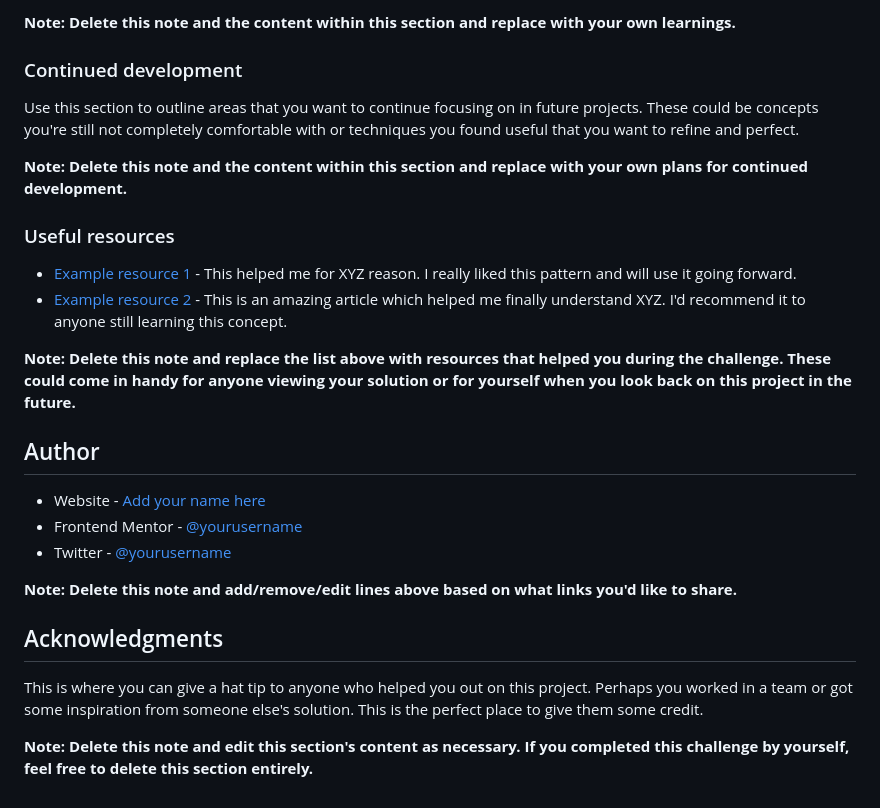
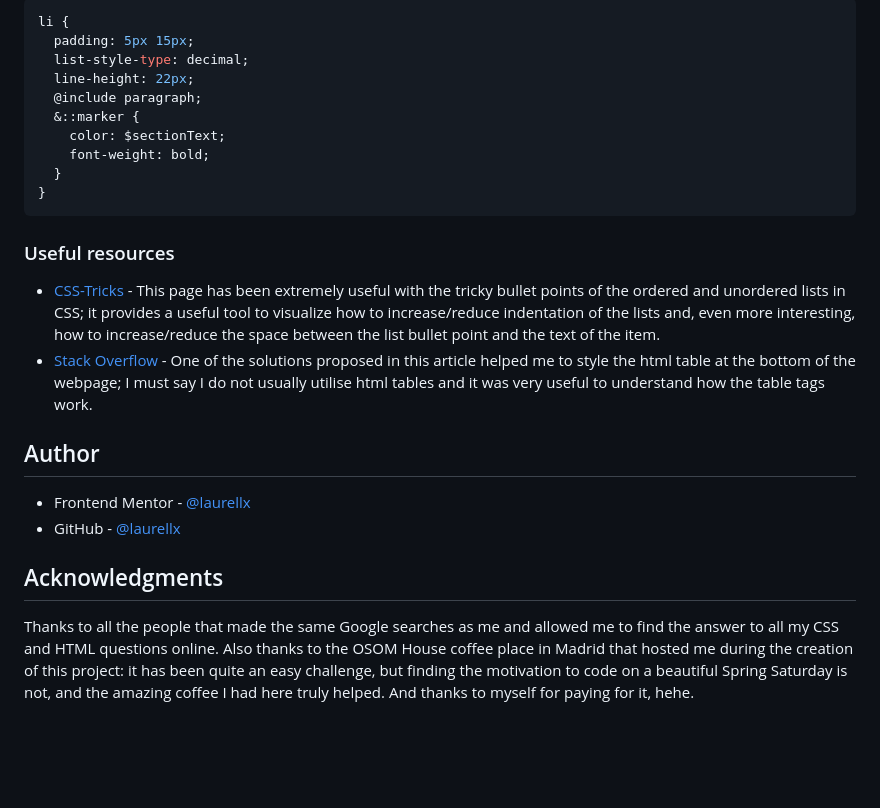
Before and after one commit to laurellx/FEM-recipe-page-main, a Markdown page: README-template.md, the part around one of its changes. Drawn GitHub-style; blank space fills up the shorter version.

````diff
--- a/README-template.md
+++ b/README-template.md
@@ -76,29 +58,27 @@ If you want more help with writing markdown, we'd recommend checking out [The Ma
 
-**Note: Delete this note and the content within this section and replace with your own learnings.**
-
-### Continued development
-
-Use this section to outline areas that you want to continue focusing on in future projects. These could be concepts you're still not completely comfortable with or techniques you found useful that you want to refine and perfect.
-
-**Note: Delete this note and the content within this section and replace with your own plans for continued development.**
+```css
+li {
+  padding: 5px 15px;
+  list-style-type: decimal;
+  line-height: 22px;
+  @include paragraph;
+  &::marker {
+    color: $sectionText;
+    font-weight: bold;
+  }
+}
+```
 
 ### Useful resources
 
-- [Example resource 1](https://www.example.com) - This helped me for XYZ reason. I really liked this pattern and will use it going forward.
-- [Example resource 2](https://www.example.com) - This is an amazing article which helped me finally understand XYZ. I'd recommend it to anyone still learning this concept.
-
-**Note: Delete this note and replace the list above with resources that helped you during the challenge. These could come in handy for anyone viewing your solution or for yourself when you look back on this project in the future.**
+- [CSS-Tricks](https://css-tricks.com/everything-you-need-to-know-about-the-gap-after-the-list-marker/) - This page has been extremely useful with the tricky bullet points of the ordered and unordered lists in CSS; it provides a useful tool to visualize how to increase/reduce indentation of the lists and, even more interesting, how to increase/reduce the space between the list bullet point and the text of the item.
+- [Stack Overflow](hthttps://stackoverflow.com/questions/1257430/how-can-i-apply-a-border-only-inside-a-table) - One of the solutions proposed in this article helped me to style the html table at the bottom of the webpage; I must say I do not usually utilise html tables and it was very useful to understand how the table tags work.
 
 ## Author
 
-- Website - [Add your name here](https://www.your-site.com)
-- Frontend Mentor - [@yourusername](https://www.frontendmentor.io/profile/yourusername)
-- Twitter - [@yourusername](https://www.twitter.com/yourusername)
-
-**Note: Delete this note and add/remove/edit lines above based on what links you'd like to share.**
+- Frontend Mentor - [@laurellx](https://www.frontendmentor.io/profile/laurellx)
+- GitHub - [@laurellx](https://github.com/laurellx)
 
 ## Acknowledgments
 
-This is where you can give a hat tip to anyone who helped you out on this project. Perhaps you worked in a team or got some inspiration from someone else's solution. This is the perfect place to give them some credit.
-
-**Note: Delete this note and edit this section's content as necessary. If you completed this challenge by yourself, feel free to delete this section entirely.**
+Thanks to all the people that made the same Google searches as me and allowed me to find the answer to all my CSS and HTML questions online. Also thanks to the OSOM House coffee place in Madrid that hosted me during the creation of this project: it has been quite an easy challenge, but finding the motivation to code on a beautiful Spring Saturday is not, and the amazing coffee I had here truly helped. And thanks to myself for paying for it, hehe.
````
Also changed, not shown: other parts of README-template.md (+17 -35 lines).
